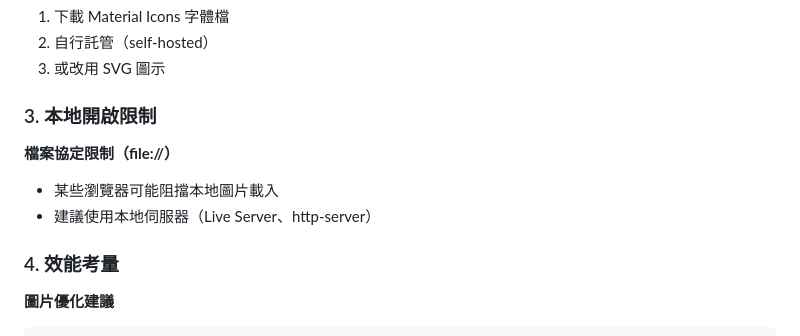
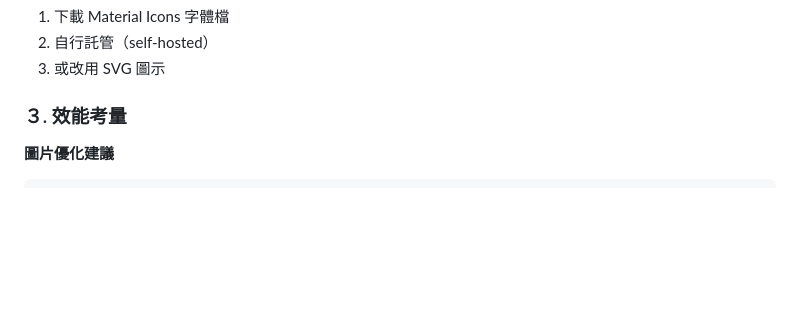
Before and after one commit to tinachen0326/wineshop-platform, a Markdown page: README.md, the part around the change. GitHub-like rendering; blank space fills up the shorter version.

````diff
--- a/README.md
+++ b/README.md
@@ -183,13 +183,7 @@ wineshop-platform/
 2. 自行託管（self-hosted）
 3. 或改用 SVG 圖示
 
-### 3. 本地開啟限制
-
-**檔案協定限制（file://）**
--  某些瀏覽器可能阻擋本地圖片載入
--  建議使用本地伺服器（Live Server、http-server）
-
-### 4. 效能考量
+### ３. 效能考量
 
 **圖片優化建議**
 ```
````
